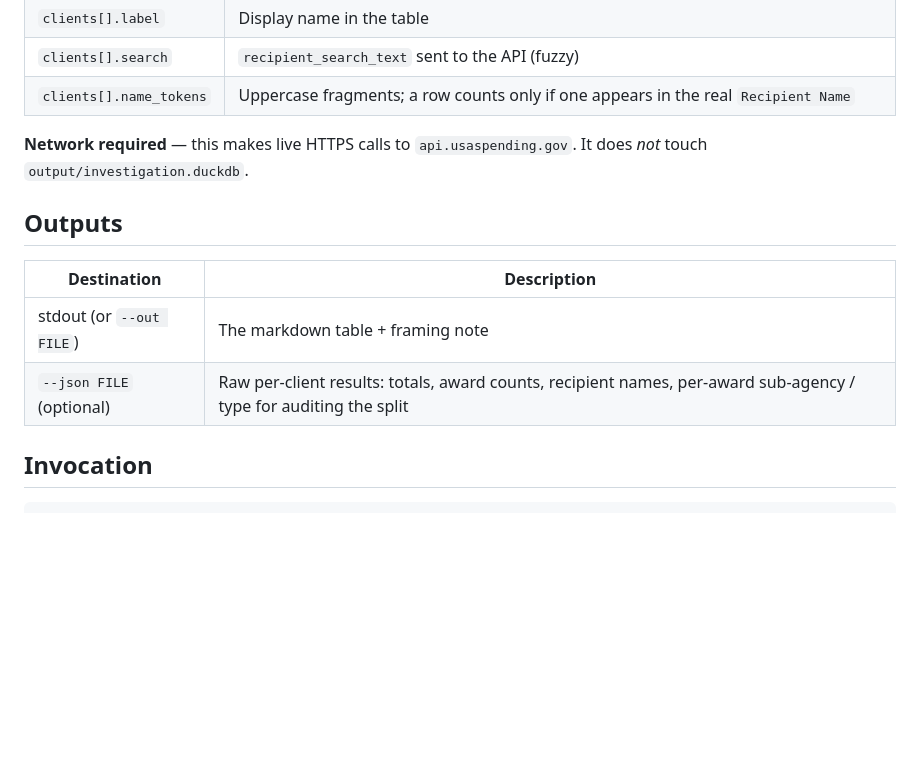
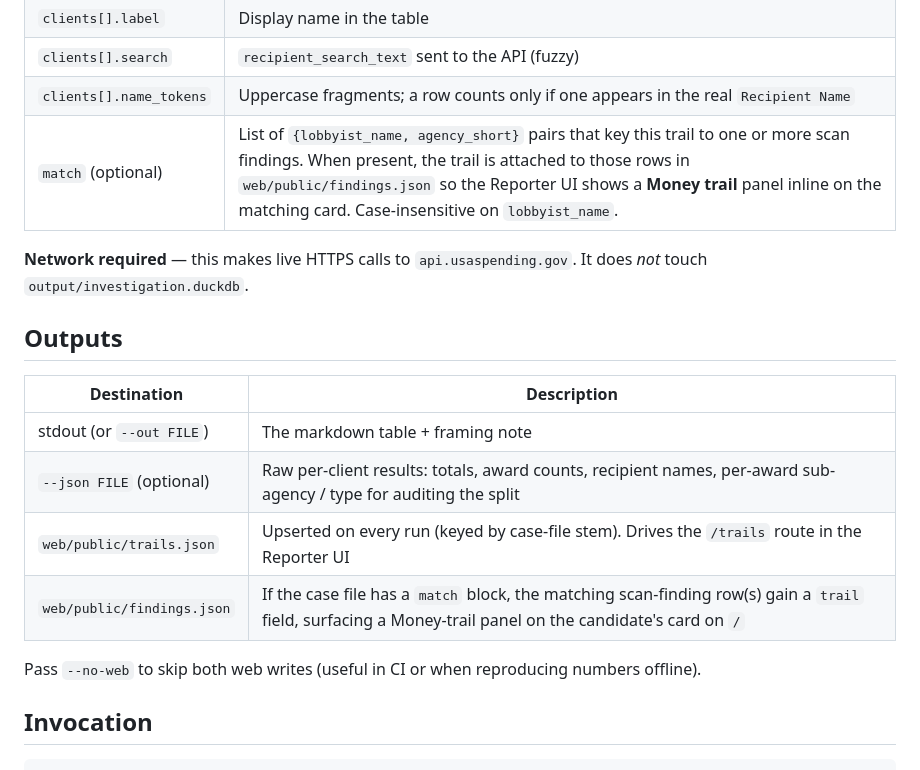
Before and after one commit to MokshitSurana/northwestern-challenge, a Markdown page: skill/federal-award-tracer/SKILL.md, the part around the change. Rendered like a GitHub page; blank space fills up the shorter version.

Commit message:
skill(trace): document match block and web write outputs

```diff
--- a/skill/federal-award-tracer/SKILL.md
+++ b/skill/federal-award-tracer/SKILL.md
@@ -80,6 +80,7 @@ clients. Run `uv run scripts/04_award_tracer.py --print-template` to see the sch
 | `clients[].label` | Display name in the table |
 | `clients[].search` | `recipient_search_text` sent to the API (fuzzy) |
 | `clients[].name_tokens` | Uppercase fragments; a row counts only if one appears in the real `Recipient Name` |
+| `match` (optional) | List of `{lobbyist_name, agency_short}` pairs that key this trail to one or more scan findings. When present, the trail is attached to those rows in `web/public/findings.json` so the Reporter UI shows a **Money trail** panel inline on the matching card. Case-insensitive on `lobbyist_name`. |
 
 **Network required** — this makes live HTTPS calls to `api.usaspending.gov`. It does
 *not* touch `output/investigation.duckdb`.
@@ -90,6 +91,10 @@ clients. Run `uv run scripts/04_award_tracer.py --print-template` to see the sch
 |-------------|-------------|
 | stdout (or `--out FILE`) | The markdown table + framing note |
 | `--json FILE` (optional) | Raw per-client results: totals, award counts, recipient names, per-award sub-agency / type for auditing the split |
+| `web/public/trails.json` | Upserted on every run (keyed by case-file stem). Drives the `/trails` route in the Reporter UI |
+| `web/public/findings.json` | If the case file has a `match` block, the matching scan-finding row(s) gain a `trail` field, surfacing a Money-trail panel on the candidate's card on `/` |
+
+Pass `--no-web` to skip both web writes (useful in CI or when reproducing numbers offline).
 
 ## Invocation
 
```
